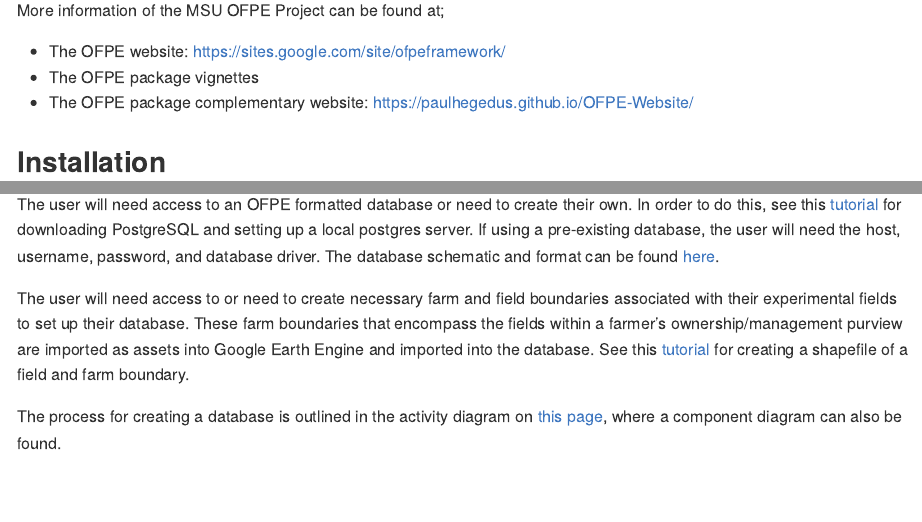
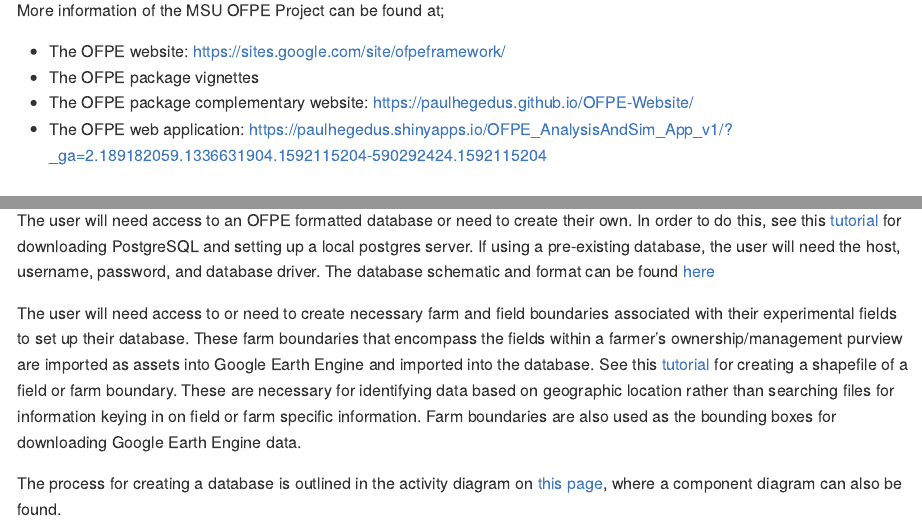
Before and after one commit to paulhegedus/OFPE, an R Markdown document (README.Rmd): the page in a window 1100 px wide, from 490 px down, and a second part further down, joined at a grey line. Rendered offline with R 4.5, knitr and Pandoc, with nearby package versions; badge pictures from the web are left out.

Commit message:
readme update

```diff
--- a/README.Rmd
+++ b/README.Rmd
@@ -33,6 +33,7 @@ More information of the MSU OFPE Project can be found at;
   * The OFPE website: <https://sites.google.com/site/ofpeframework/>
   * The OFPE package vignettes
   * The OFPE package complementary website: <https://paulhegedus.github.io/OFPE-Website/>
+  * The OFPE web application: <https://paulhegedus.shinyapps.io/OFPE_AnalysisAndSim_App_v1/?_ga=2.189182059.1336631904.1592115204-590292424.1592115204>
 
 ## Installation
 
@@ -68,9 +69,9 @@ Below is a schematic of the general On-Field Precision Experiments data workflow
 ### Database Creation/Management
 This process begins with the creation of a spatial database for storing data gathered from farms and from satellite sources. This database is set up in  a specific OFPE format to support the ensuing workflow and requires the user to specify the boundaries of fields selected for data intensive management and the farm boundary within which a farmer's fields fall. This is a one-time process where once the database is set up it will only need management to keep it up to date.
 
-The user will need access to an OFPE formatted database or need to create their own. In order to do this, see this [tutorial](https://paulhegedus.github.io/OFPE-Website/postgres_setup.html) for downloading PostgreSQL and setting up a local postgres server. If using a pre-existing database, the user will need the host, username, password, and database driver. The database schematic and format can be found [here](https://paulhegedus.github.io/OFPE-Website/db_creation.html).
+The user will need access to an OFPE formatted database or need to create their own. In order to do this, see this [tutorial](https://paulhegedus.github.io/OFPE-Website/postgres_setup.html) for downloading PostgreSQL and setting up a local postgres server. If using a pre-existing database, the user will need the host, username, password, and database driver. The database schematic and format can be found [here](https://paulhegedus.github.io/OFPE-Website/db_creation.html)
 
-The user will need access to or need to create necessary farm and field boundaries associated with their experimental fields to set up their database. These farm boundaries that encompass the fields within a farmer's ownership/management purview are imported as assets into Google Earth Engine and imported into the database. See this [tutorial](https://paulhegedus.github.io/OFPE-Website/create_shp_qgis.html) for creating a shapefile of a field and farm boundary.
+The user will need access to or need to create necessary farm and field boundaries associated with their experimental fields to set up their database. These farm boundaries that encompass the fields within a farmer's ownership/management purview are imported as assets into Google Earth Engine and imported into the database. See this [tutorial](https://paulhegedus.github.io/OFPE-Website/create_shp_qgis.html) for creating a shapefile of a field or farm boundary. These are necessary for identifying data based on geographic location rather than searching files for information keying in on field or farm specific information. Farm boundaries are also used as the bounding boxes for downloading Google Earth Engine data.
 
 The process for creating a database is outlined in the activity diagram on [this page](https://paulhegedus.github.io/OFPE-Website/db_creation.html), where a component diagram can also be found.
 
```
Also changed, not shown: README.md.
